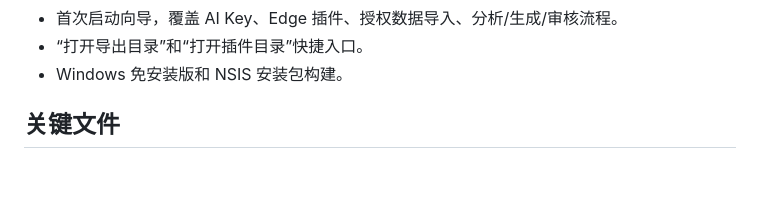
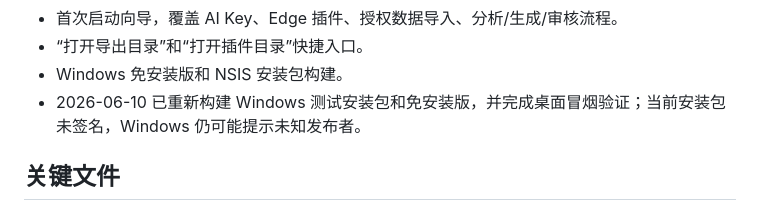
Before and after one commit to jjkkbr/baopingongzuozhan, a Markdown page: docs/project-summary.md, the part around the change. Drawn GitHub-style; blank space fills up the shorter version.

```diff
--- a/docs/project-summary.md
+++ b/docs/project-summary.md
@@ -64,6 +64,7 @@
 - 首次启动向导，覆盖 AI Key、Edge 插件、授权数据导入、分析/生成/审核流程。
 - “打开导出目录”和“打开插件目录”快捷入口。
 - Windows 免安装版和 NSIS 安装包构建。
+- 2026-06-10 已重新构建 Windows 测试安装包和免安装版，并完成桌面冒烟验证；当前安装包未签名，Windows 仍可能提示未知发布者。
 
 ## 关键文件
 
```
Also changed, not shown: docs/handoff.md (+5 -3 lines), docs/work-log.md (+39 -0 lines).
